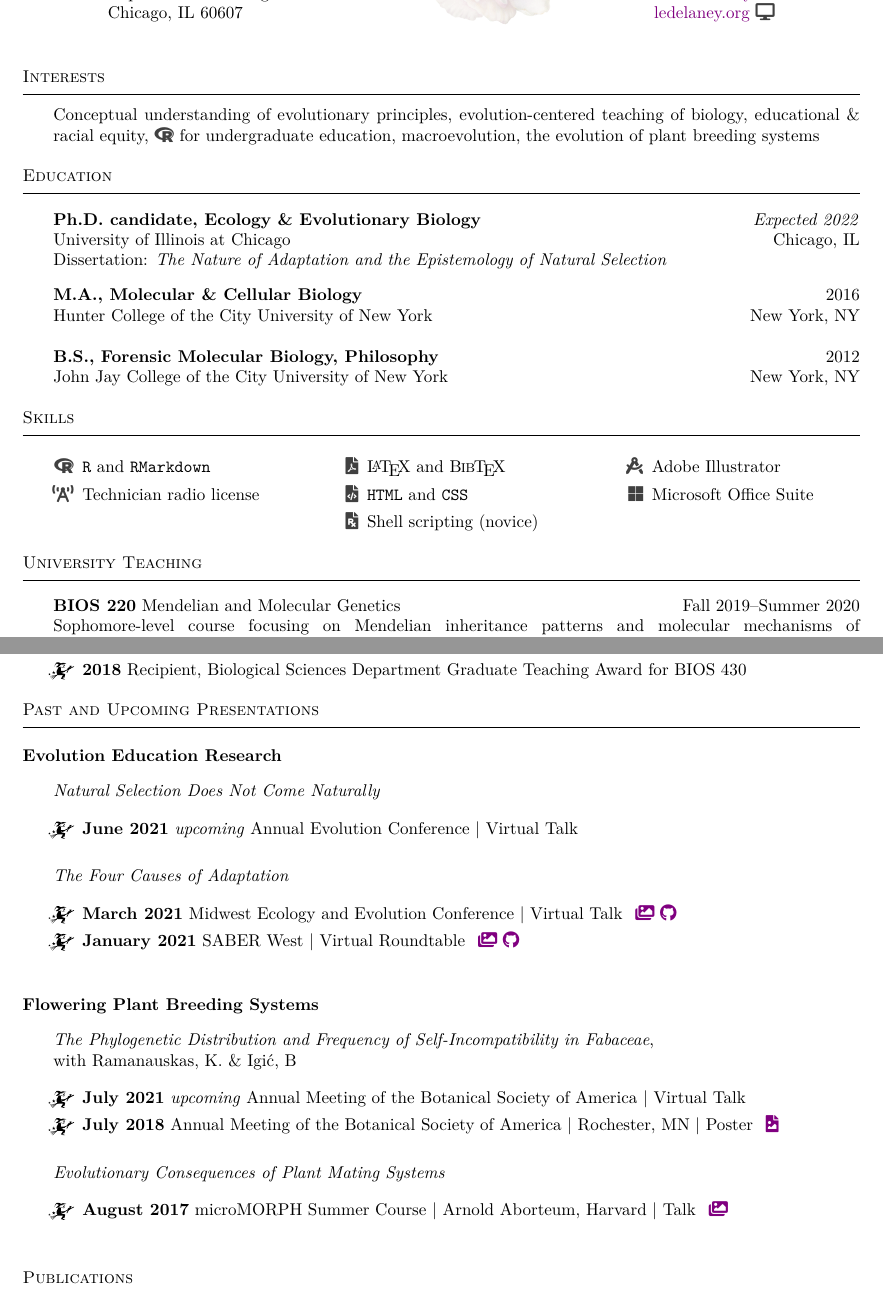
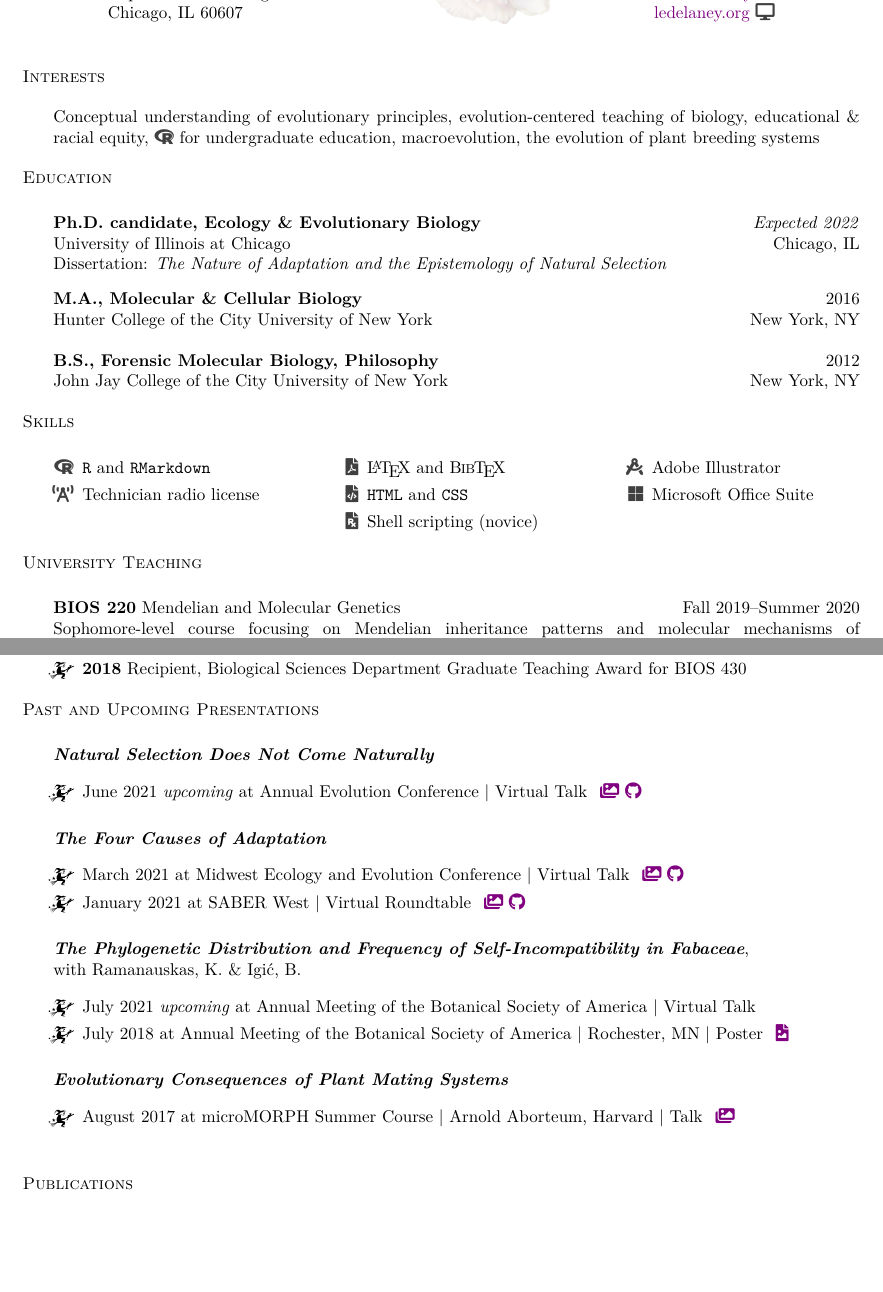
Before and after one commit to ledelaney/led-cv, a LaTeX CV (printable-cv/delaney-cv.tex): two parts of pages 1 and 2 of 3, joined at a grey line, cut so that both start at the same text, the shorter picture padded with empty space. Compiled offline with pdfLaTeX.

```diff
--- a/printable-cv/delaney-cv.tex
+++ b/printable-cv/delaney-cv.tex
@@ -35,7 +35,7 @@
 
 %title formatting
 \usepackage{titlesec}
-\titleformat{\section}[block]{\bfseries\sc}{}{1em}{}
+\titleformat{\section}[block]{\bfseries\sc}{}{1.2em}{}
 %\titleformat{\section}[block]{\Large\bfseries\filcenter}{}{1em}{}
 \titleformat{\subsection}[hang]{\bfseries}{}{1em}{}
 \setcounter{secnumdepth}{0}
@@ -131,7 +131,6 @@
 \vspace{0.5mm}
 
 \section{Interests}
-\hrule
 \vspace{3mm}
 
 \leftskip 1.8em
@@ -139,7 +138,7 @@
 Conceptual understanding of evolutionary principles, evolution-centered teaching of biology, educational \& racial equity, \textcolor{light-gray}{\faRProject}\ for undergraduate education, macroevolution, the evolution of plant breeding systems
 
 \section{Education}
-\hrule
+
 \vspace{4mm}
 \leftskip 1.8em
 
@@ -157,7 +156,7 @@
 John Jay College of the City University of New York \hfill New York, NY
 
 \section{Skills}
-\hrule
+
 %\leftskip 1.8em
 
 \begin{multicols}{3}
@@ -245,45 +243,40 @@
 \end{itemize}
 
 \section{Past and Upcoming Presentations}
-\hrule
+
 \vspace{4mm}
 \leftskip 1.8em
-\subsection{Evolution Education Research}
-\vspace{2mm}
 
-\textit{Natural Selection Does Not Come Naturally}
+\textit{\textbf{Natural Selection Does Not Come Naturally}}
 
 \begin{itemize}[label=$\mathwitch*$]
-\item{\textbf{June 2021} \textit{upcoming} Annual Evolution Conference $\vert$ Virtual Talk}
-%\hspace{0.3mm} \href{https://ledelaney.org/talks/meectalk/MEEC-slides.html}{\faImages} \href{https://github.com/ledelaney/03-21-MEEC}{\faGithub}}
+\item{June 2021 \textit{upcoming} at Annual Evolution Conference $\vert$ Virtual Talk
+\hspace{0.3mm} \href{https://ledelaney.org/talks/2021evolution}{\faImages} \href{https://github.com/ledelaney/06-21-Evolution}{\faGithub}}
 \end{itemize}
 \vspace{2mm}
 
-\textit{The Four Causes of Adaptation}
+\textit{\textbf{The Four Causes of Adaptation}}
 
 \begin{itemize}[label=$\mathwitch*$]
-\item{\textbf{March 2021} Midwest Ecology and Evolution Conference $\vert$ Virtual Talk \hspace{0.3mm} \href{https://ledelaney.org/talks/meectalk/MEEC-slides.html}{\faImages} \href{https://github.com/ledelaney/03-21-MEEC}{\faGithub}}
-\item{\textbf{January 2021} SABER West $\vert$ Virtual Roundtable \hspace{0.3mm} \href{https://ledelaney.org/talks/sabertalk/SABER-slides.html}{\faImages} \href{https://github.com/ledelaney/01-21-SABERwest}{\faGithub}}
+\item{March 2021 at Midwest Ecology and Evolution Conference $\vert$ Virtual Talk \hspace{0.3mm} \href{https://ledelaney.org/talks/2021meec/}{\faImages} \href{https://github.com/ledelaney/03-21-MEEC}{\faGithub}}
+\item{January 2021 at SABER West $\vert$ Virtual Roundtable \hspace{0.3mm} \href{https://ledelaney.org/talks/2021saberw/}{\faImages} \href{https://github.com/ledelaney/01-21-SABERwest}{\faGithub}}
 \end{itemize}
 \vspace{2mm}
 
 
-\subsection{Flowering Plant Breeding Systems}
-\vspace{2mm}
-
-\textit{The Phylogenetic Distribution and Frequency of Self-Incompatibility in Fabaceae},\\ with Ramanauskas, K. \& Igić, B
+\textit{\textbf{The Phylogenetic Distribution and Frequency of Self-Incompatibility in Fabaceae}},\\ with Ramanauskas, K. \& Igić, B.
 
 \begin{itemize}[label=$\mathwitch*$]
-\item{\textbf{July 2021} \textit{upcoming} Annual Meeting of the Botanical Society of America $\vert$ Virtual Talk}
+\item{July 2021 \textit{upcoming} at Annual Meeting of the Botanical Society of America $\vert$ Virtual Talk}
 %\hspace{0.3mm} \href{https://ledelaney.org/talks/meectalk/MEEC-slides.html}{\faImages} \href{https://github.com/ledelaney/03-21-MEEC}{\faGithub}}
-\item{\textbf{July 2018} Annual Meeting of the Botanical Society of America $\vert$ Rochester, MN $\vert$ Poster \hspace{0.3mm} \href{https://ledelaney.org/static/posters/poster.png}{\faFileImage}}
+\item{July 2018 at Annual Meeting of the Botanical Society of America $\vert$ Rochester, MN $\vert$ Poster \hspace{0.3mm} \href{https://ledelaney.org/static/posters/poster.png}{\faFileImage}}
 \end{itemize}
 \vspace{2mm}
 
-\textit{Evolutionary Consequences of Plant Mating Systems}
+\textit{\textbf{Evolutionary Consequences of Plant Mating Systems}}
 
 \begin{itemize}[label=$\mathwitch*$]
-\item{\textbf{August 2017} microMORPH Summer Course $\vert$ Arnold Aborteum, Harvard $\vert$ Talk \hspace{0.3mm} \href{https://www.dropbox.com/s/o7hcg5riw97wf9i/08-2017-microMORPH.pdf?dl=1}{\faImages}}
+\item{August 2017 at microMORPH Summer Course $\vert$ Arnold Aborteum, Harvard $\vert$ Talk \hspace{0.3mm} \href{https://www.dropbox.com/s/o7hcg5riw97wf9i/08-2017-microMORPH.pdf?dl=1}{\faImages}}
 \end{itemize}
 \vspace{2mm}
 
```
Also changed, not shown: printable-cv/delaney-cv.pdf, printable-cv/delaney-cv.tex (11 more changed lines), 1 other file.
